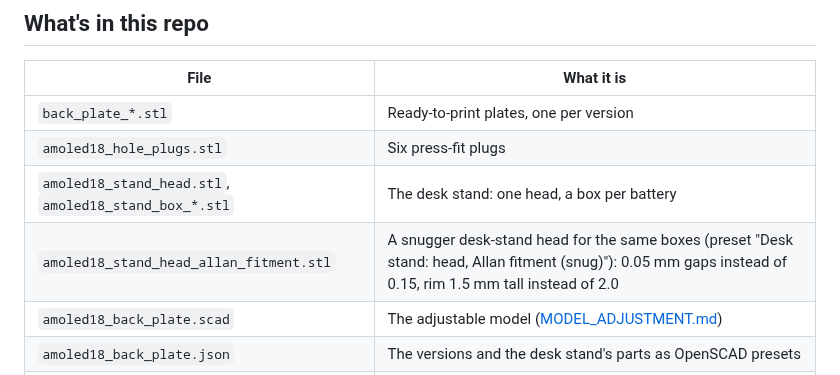
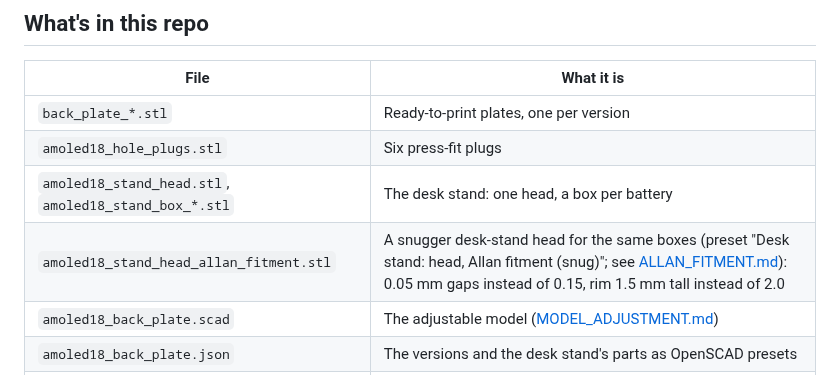
Before and after one commit to jeffmhopkins/esp32-s3-touch-amoled-1.8-case, a Markdown page: README.md, the part around the change. Drawn GitHub-style.

```diff
--- a/README.md
+++ b/README.md
@@ -78,7 +78,7 @@ battery plug's polarity before connecting it, and don't leave it charging unatte
 | `back_plate_*.stl` | Ready-to-print plates, one per version |
 | `amoled18_hole_plugs.stl` | Six press-fit plugs |
 | `amoled18_stand_head.stl`, `amoled18_stand_box_*.stl` | The desk stand: one head, a box per battery |
-| `amoled18_stand_head_allan_fitment.stl` | A snugger desk-stand head for the same boxes (preset "Desk stand: head, Allan fitment (snug)"): 0.05 mm gaps instead of 0.15, rim 1.5 mm tall instead of 2.0 |
+| `amoled18_stand_head_allan_fitment.stl` | A snugger desk-stand head for the same boxes (preset "Desk stand: head, Allan fitment (snug)"; see [ALLAN_FITMENT.md](ALLAN_FITMENT.md)): 0.05 mm gaps instead of 0.15, rim 1.5 mm tall instead of 2.0 |
 | `amoled18_back_plate.scad` | The adjustable model ([MODEL_ADJUSTMENT.md](MODEL_ADJUSTMENT.md)) |
 | `amoled18_back_plate.json` | The versions and the desk stand's parts as OpenSCAD presets |
 | `renders/` | Every image in these guides, and `make_renders.sh` to regenerate them |
```
Also changed, not shown: ALLAN_FITMENT.md (added, +67 -0 lines), photos/allan-fitment-before-corner.jpg (added), photos/allan-fitment-before-side.jpg (added), photos/allan-fitment-before-usb-edge.jpg (added).
